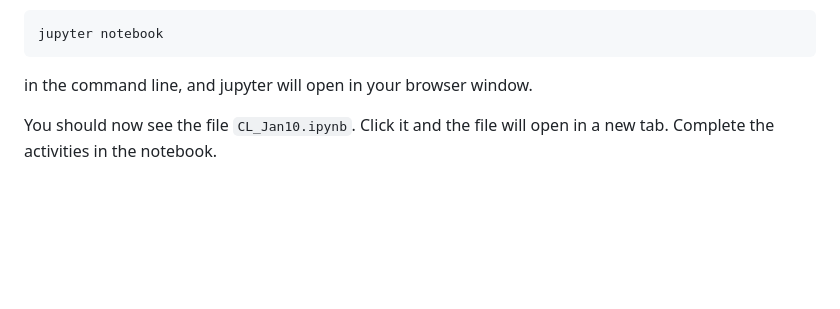
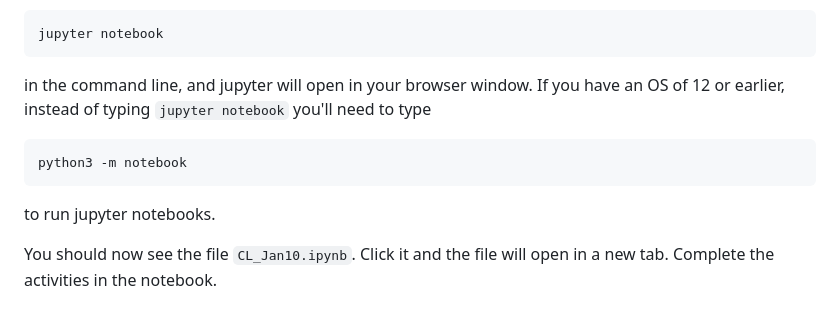
Before and after one commit to izabelaguiar/midd_networks, a Markdown page: Computer_Lab/Jan10_TODO.md, the part around the change. Rendered like a GitHub page; blank space fills up the shorter version.

````diff
--- a/Computer_Lab/Jan10_TODO.md
+++ b/Computer_Lab/Jan10_TODO.md
@@ -89,6 +89,11 @@ in my command line. Now type
 jupyter notebook
 ```
 in the command line, and jupyter will open in your browser window.
+If you have an OS of 12 or earlier, instead of typing `jupyter notebook` you'll need to type
+```
+python3 -m notebook
+```
+to run jupyter notebooks.
 
 You should now see the file `CL_Jan10.ipynb`. Click it and the file will open in a new tab. Complete the activities in the notebook.
 
````
